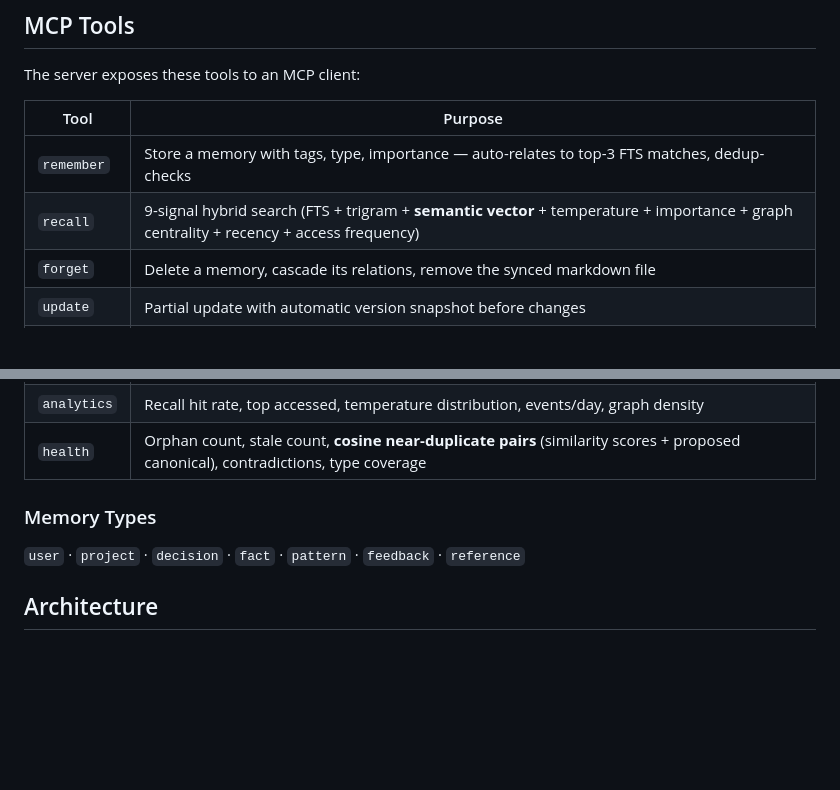
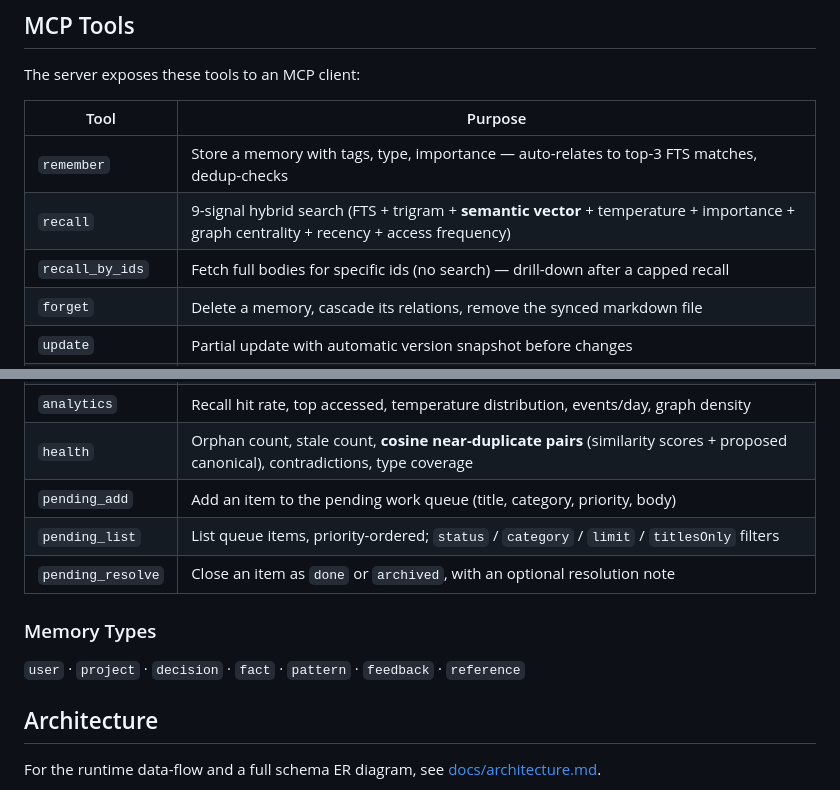
Before and after one commit to effecet/memory-persistor, a Markdown page: README.md, 2 parts joined by grey strips. Rendered like a GitHub page; blank space fills up the shorter version.

````diff
--- a/README.md
+++ b/README.md
@@ -57,6 +57,7 @@ The server exposes these tools to an MCP client:
 |------|---------|
 | `remember` | Store a memory with tags, type, importance — auto-relates to top-3 FTS matches, dedup-checks |
 | `recall` | 9-signal hybrid search (FTS + trigram + **semantic vector** + temperature + importance + graph centrality + recency + access frequency) |
+| `recall_by_ids` | Fetch full bodies for specific ids (no search) — drill-down after a capped recall |
 | `forget` | Delete a memory, cascade its relations, remove the synced markdown file |
 | `update` | Partial update with automatic version snapshot before changes |
 | `relate` | Create typed edges: `related_to`, `supersedes`, `contradicts`, `elaborates`, `depends_on` |
@@ -68,12 +69,18 @@ The server exposes these tools to an MCP client:
 | `conflicts` | List all `contradicts` edge pairs |
 | `analytics` | Recall hit rate, top accessed, temperature distribution, events/day, graph density |
 | `health` | Orphan count, stale count, **cosine near-duplicate pairs** (similarity scores + proposed canonical), contradictions, type coverage |
+| `pending_add` | Add an item to the pending work queue (title, category, priority, body) |
+| `pending_list` | List queue items, priority-ordered; `status` / `category` / `limit` / `titlesOnly` filters |
+| `pending_resolve` | Close an item as `done` or `archived`, with an optional resolution note |
 
 ### Memory Types
 
 `user` · `project` · `decision` · `fact` · `pattern` · `feedback` · `reference`
 
 ## Architecture
+
+For the runtime data-flow and a full schema ER diagram, see
+[docs/architecture.md](docs/architecture.md).
 
 ```mermaid
 graph TD
````
Also changed, not shown: other parts of README.md (+42 -3 lines), docs/architecture.md (added, +151 -0 lines).
